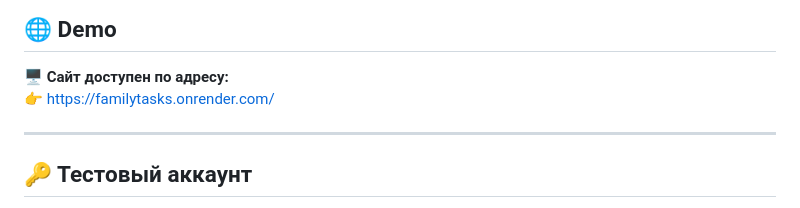
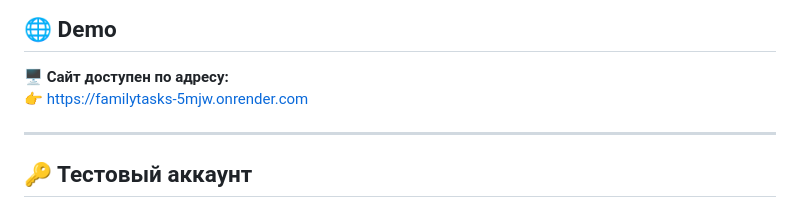
Before and after one commit to Vorobey4K/FamilyTasks, a Markdown page: README.md, the part around the change. GitHub-like rendering.

```diff
--- a/README.md
+++ b/README.md
@@ -8,7 +8,7 @@
 ## 🌐 Demo
 
 🖥 **Сайт доступен по адресу:**
-👉 [https://familytasks.onrender.com/](https://familytasks.onrender.com/)
+👉 [https://familytasks-5mjw.onrender.com](https://familytasks-5mjw.onrender.com)
 
 ---
 
```
